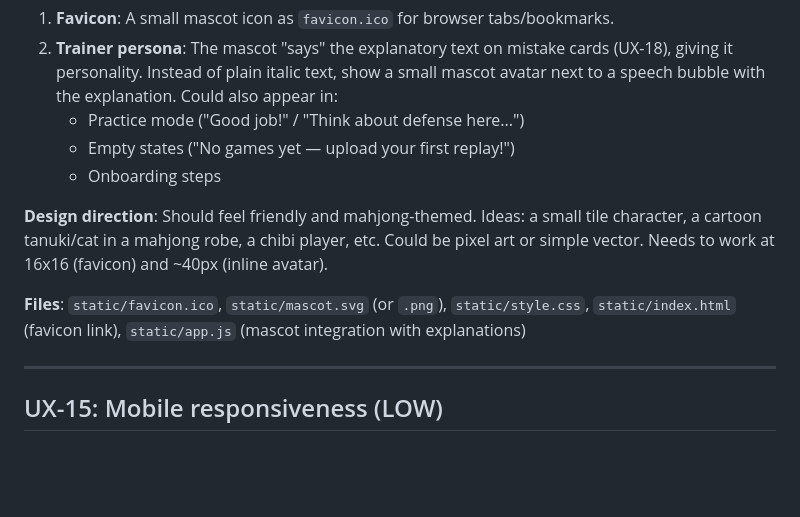
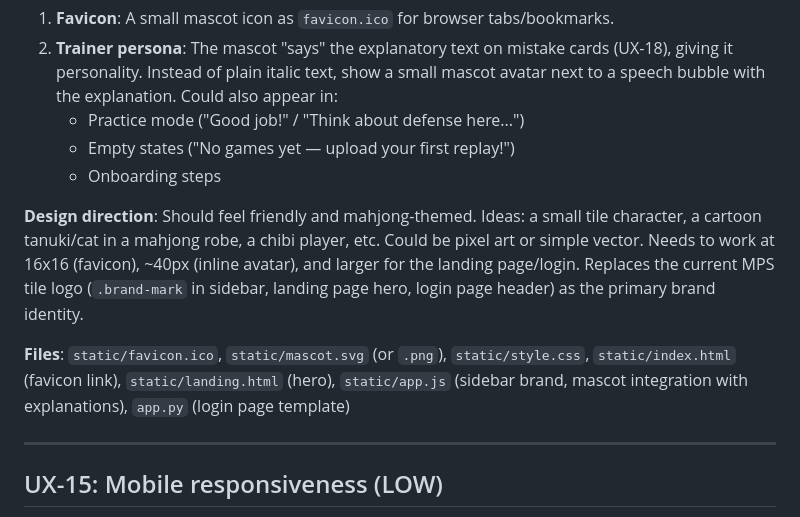
Before and after one commit to goreil/haipai-mahjong, a Markdown page: docs/backlogs/UX-FEEDBACK.md, the part around the change. Rendered like a GitHub page; blank space fills up the shorter version.

Commit message:
Auto: update docs/backlogs/UX-FEEDBACK.md
Co-Authored-By: Claude Opus 4.6 (1M context) <noreply@anthropic.com>

```diff
--- a/docs/backlogs/UX-FEEDBACK.md
+++ b/docs/backlogs/UX-FEEDBACK.md
@@ -115,9 +115,9 @@ Add a mascot character to Haipai that serves two purposes:
    - Empty states ("No games yet — upload your first replay!")
    - Onboarding steps
 
-**Design direction**: Should feel friendly and mahjong-themed. Ideas: a small tile character, a cartoon tanuki/cat in a mahjong robe, a chibi player, etc. Could be pixel art or simple vector. Needs to work at 16x16 (favicon) and ~40px (inline avatar).
+**Design direction**: Should feel friendly and mahjong-themed. Ideas: a small tile character, a cartoon tanuki/cat in a mahjong robe, a chibi player, etc. Could be pixel art or simple vector. Needs to work at 16x16 (favicon), ~40px (inline avatar), and larger for the landing page/login. Replaces the current MPS tile logo (`.brand-mark` in sidebar, landing page hero, login page header) as the primary brand identity.
 
-**Files**: `static/favicon.ico`, `static/mascot.svg` (or `.png`), `static/style.css`, `static/index.html` (favicon link), `static/app.js` (mascot integration with explanations)
+**Files**: `static/favicon.ico`, `static/mascot.svg` (or `.png`), `static/style.css`, `static/index.html` (favicon link), `static/landing.html` (hero), `static/app.js` (sidebar brand, mascot integration with explanations), `app.py` (login page template)
 
 ---
 
```
